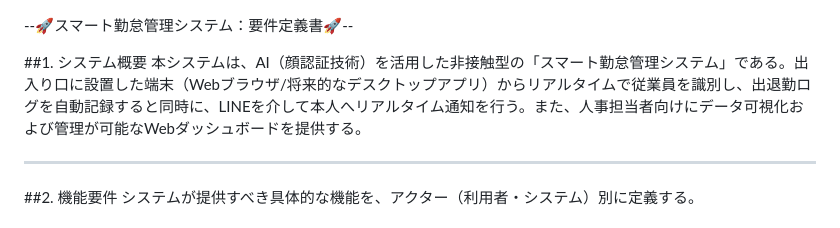
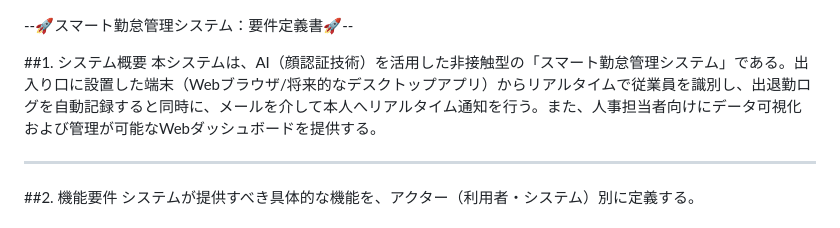
Before and after one commit to ngb130999-lgtm/Smart-Attendance-Management, a Markdown page: docs/要件定義.md, the part around the change. Drawn GitHub-style.

```diff
--- a/docs/要件定義.md
+++ b/docs/要件定義.md
@@ -1,7 +1,7 @@
 --🚀スマート勤怠管理システム：要件定義書🚀--
 
 ##1. システム概要
-本システムは、AI（顔認証技術）を活用した非接触型の「スマート勤怠管理システム」である。出入り口に設置した端末（Webブラウザ/将来的なデスクトップアプリ）からリアルタイムで従業員を識別し、出退勤ログを自動記録すると同時に、LINEを介して本人へリアルタイム通知を行う。また、人事担当者向けにデータ可視化および管理が可能なWebダッシュボードを提供する。
+本システムは、AI（顔認証技術）を活用した非接触型の「スマート勤怠管理システム」である。出入り口に設置した端末（Webブラウザ/将来的なデスクトップアプリ）からリアルタイムで従業員を識別し、出退勤ログを自動記録すると同時に、メールを介して本人へリアルタイム通知を行う。また、人事担当者向けにデータ可視化および管理が可能なWebダッシュボードを提供する。
 
 ----
 
```
